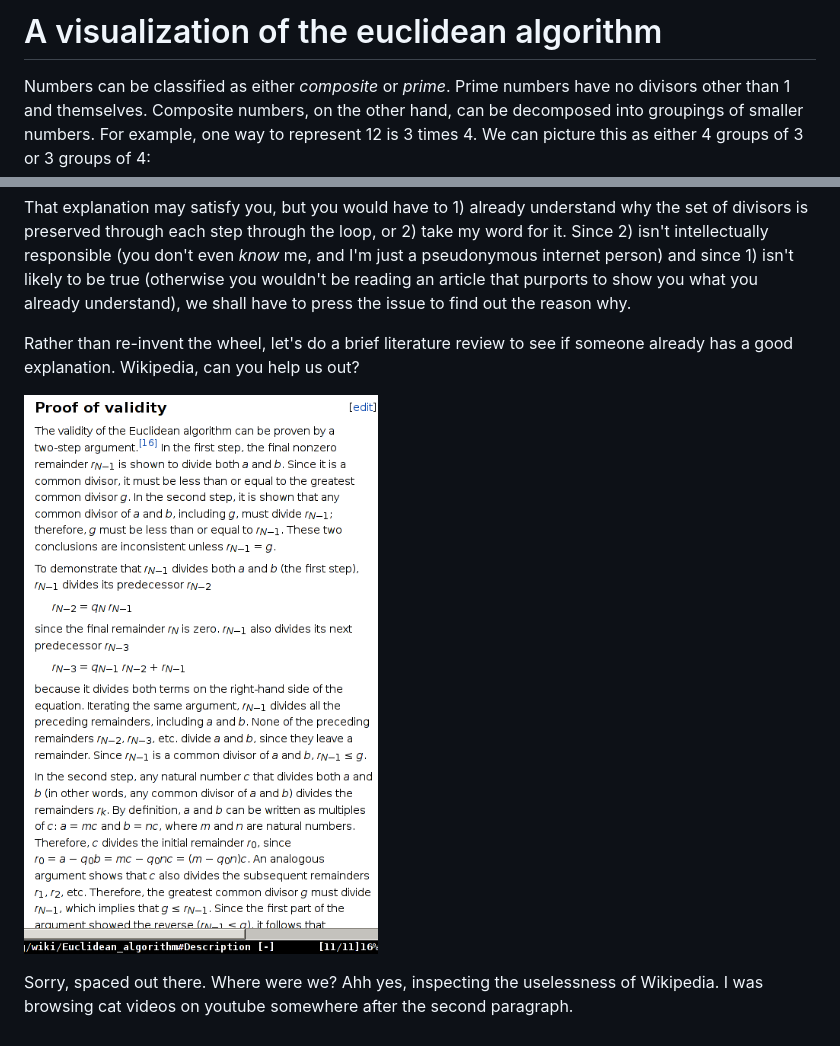
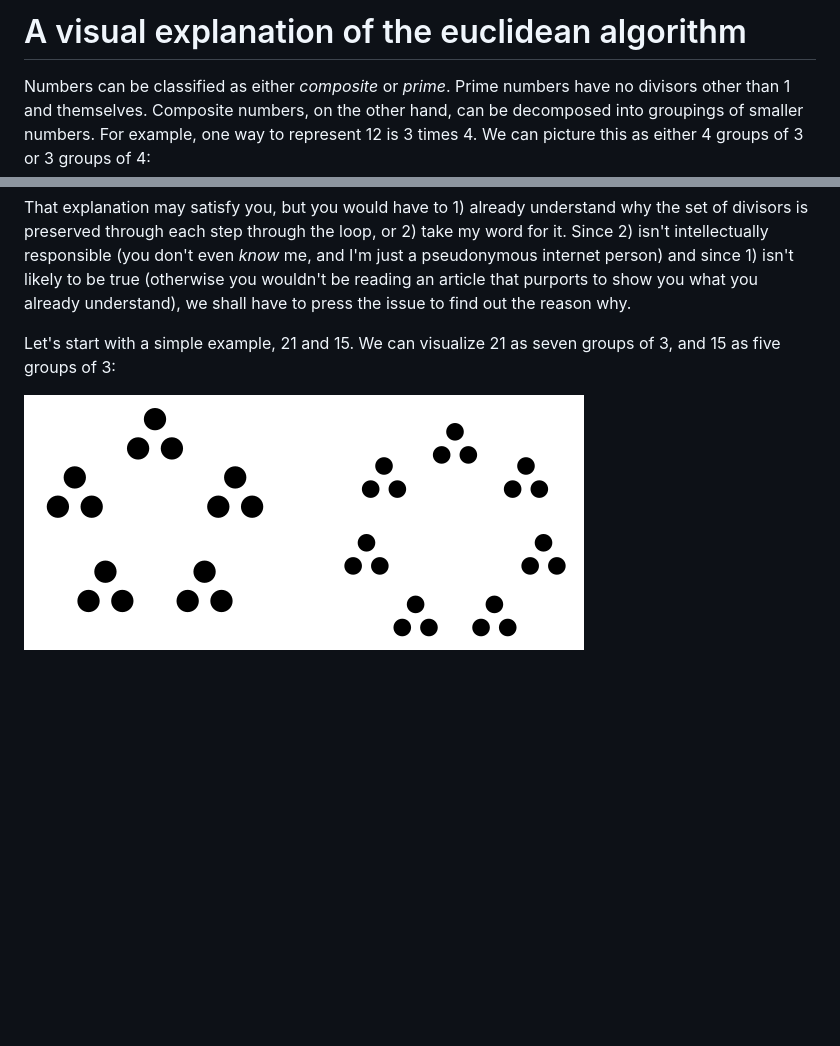
Before and after one commit to fred6/jackanapes, a Markdown page: eucalg/index.md, 2 parts joined by grey strips. Drawn GitHub-style; pictures changed too: eucalg/21_15.png (added), eucalg/wiki_eucalg_proof.png (deleted); blank space fills up the shorter version.

Commit message:
checkpt commit. remove wiki_eucalg_proof image. add more to exposition

```diff
--- a/eucalg/index.md
+++ b/eucalg/index.md
@@ -1,4 +1,4 @@
-# A visualization of the euclidean algorithm
+# A visual explanation of the euclidean algorithm
 
 Numbers can be classified as either *composite* or *prime*. Prime numbers have no divisors other than 1 and themselves. Composite numbers, on the other hand, can be decomposed into groupings of smaller numbers. For example, one way to represent 12 is 3 times 4. We can picture this as either 4 groups of 3 or 3 groups of 4:
 
@@ -22,9 +22,6 @@ So, why does it work? The standard response is that algorithm utilizes a *loop i
 
 That explanation may satisfy you, but you would have to 1) already understand why the set of divisors is preserved through each step through the loop, or 2) take my word for it. Since 2) isn't intellectually responsible (you don't even *know* me, and I'm just a pseudonymous internet person) and since 1) isn't likely to be true (otherwise you wouldn't be reading an article that purports to show you what you already understand), we shall have to press the issue to find out the reason why.
 
-Rather than re-invent the wheel, let's do a brief literature review to see if someone already has a good explanation. Wikipedia, can you help us out?
+Let's start with a simple example, 21 and 15. We can visualize 21 as seven groups of 3, and 15 as five groups of 3:
 
-
-![](wiki_eucalg_proof.png)
-
-Sorry, spaced out there. Where were we? Ahh yes, inspecting the uselessness of Wikipedia. I was browsing cat videos on youtube somewhere after the second paragraph.
+![](21_15.png)
```
